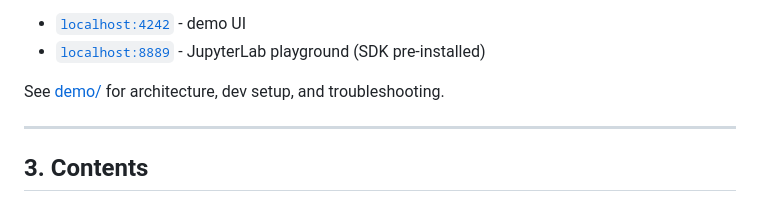
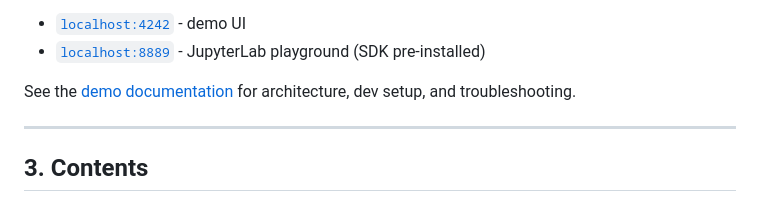
Before and after one commit to prabal-rje/latentscore, a Markdown page: README.md, the part around the change. Drawn GitHub-style.

```diff
--- a/README.md
+++ b/README.md
@@ -51,7 +51,7 @@ Either way, open:
 - [`localhost:4242`](http://localhost:4242) - demo UI
 - [`localhost:8889`](http://localhost:8889) - JupyterLab playground (SDK pre-installed)
 
-See [demo/](demo/) for architecture, dev setup, and troubleshooting.
+See the [demo documentation](demo/) for architecture, dev setup, and troubleshooting.
 
 ---
 
```
Also changed, not shown: demo/README.md (+1 -1 lines).
